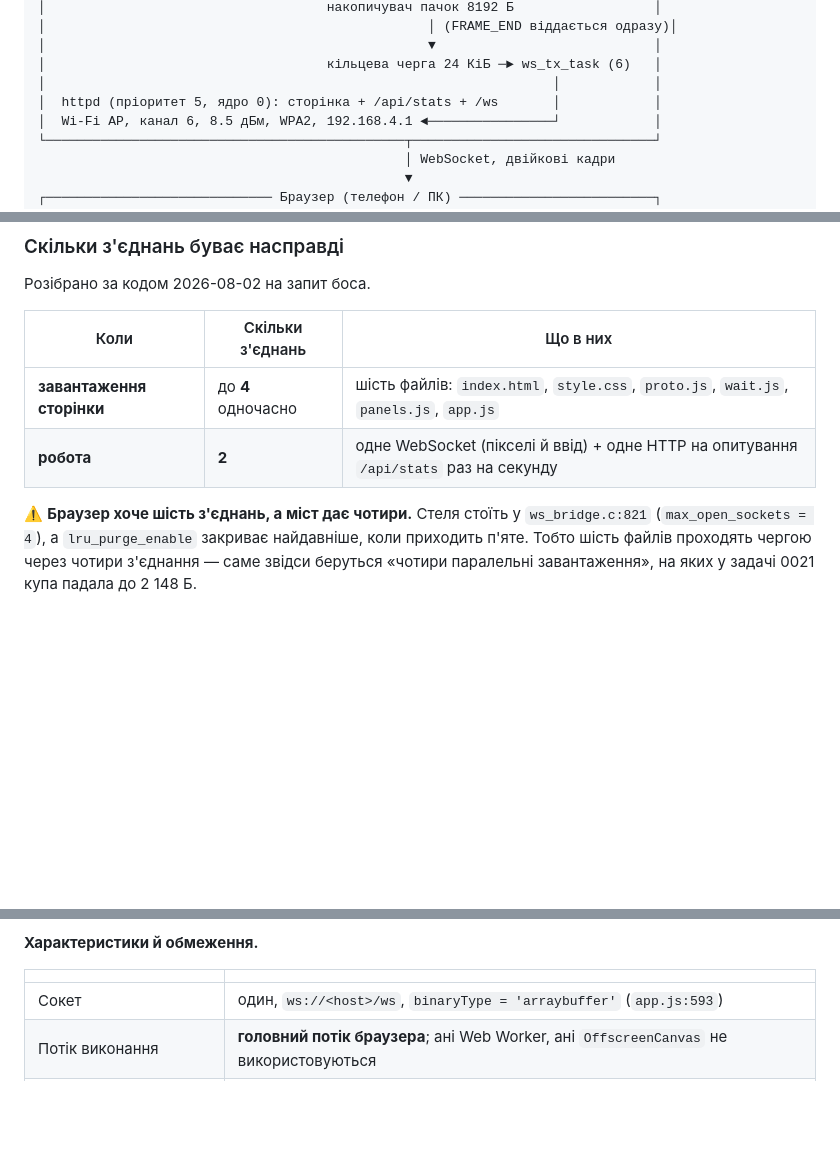
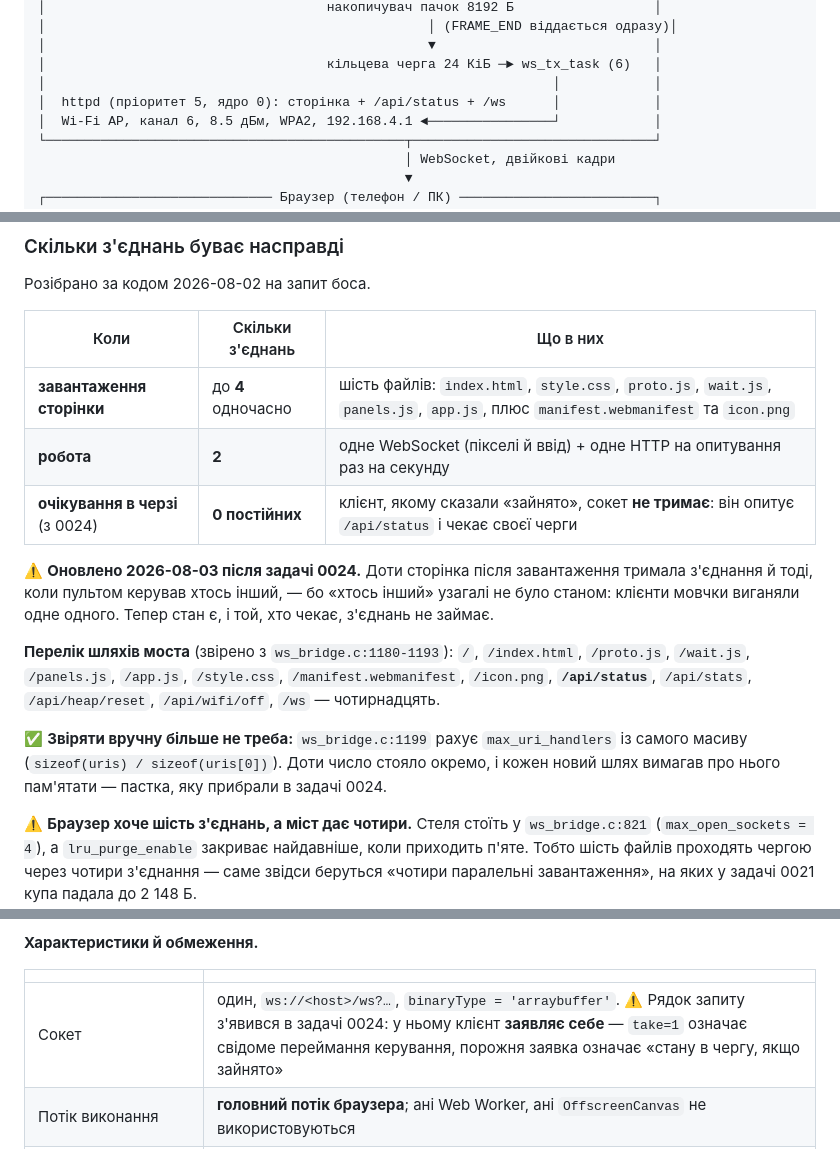
Before and after one commit to DenisMaliy/edgetx-remote-ui, a Markdown page: docs/12-pipeline.md, 3 parts joined by grey strips. GitHub-like rendering; blank space fills up the shorter version.

Commit message:
docs: конвеєр — черга, /api/status і рядок запиту у ws
Три адреси, названі сесією як протухлі: таблиця з'єднань не знала про
чергу (той, хто чекає, сокета не тримає), у переліку шляхів не було
/api/status, адреса ws стояла без рядка запиту, у якому клієнт заявляє
себе.

Заразом прибрано пораду звіряти число шляхів руками: ws_bridge.c:1199
рахує його з масиву.

```diff
--- a/docs/12-pipeline.md
+++ b/docs/12-pipeline.md
@@ -101,7 +101,7 @@
 │                                                 ▼                            │
 │                                    кільцева черга 24 КіБ ─► ws_tx_task (6)   │
 │                                                                 │            │
-│  httpd (пріоритет 5, ядро 0): сторінка + /api/stats + /ws       │            │
+│  httpd (пріоритет 5, ядро 0): сторінка + /api/status + /ws      │            │
 │  Wi-Fi AP, канал 6, 8.5 дБм, WPA2, 192.168.4.1 ◄────────────────┘            │
 └──────────────────────────────────────────────┬───────────────────────────────┘
                                                │ WebSocket, двійкові кадри
@@ -651,8 +651,24 @@ UART ──► rx_task ──► черга ──► ws_tx_task ──► Wi-Fi
 
 | Коли | Скільки з'єднань | Що в них |
 |---|---|---|
-| **завантаження сторінки** | до **4** одночасно | шість файлів: `index.html`, `style.css`, `proto.js`, `wait.js`, `panels.js`, `app.js` |
-| **робота** | **2** | одне WebSocket (пікселі й ввід) + одне HTTP на опитування `/api/stats` раз на секунду |
+| **завантаження сторінки** | до **4** одночасно | шість файлів: `index.html`, `style.css`, `proto.js`, `wait.js`, `panels.js`, `app.js`, плюс `manifest.webmanifest` та `icon.png` |
+| **робота** | **2** | одне WebSocket (пікселі й ввід) + одне HTTP на опитування раз на секунду |
+| **очікування в черзі** (з 0024) | **0 постійних** | клієнт, якому сказали «зайнято», сокет **не тримає**: він опитує `/api/status` і чекає своєї черги |
+
+⚠️ **Оновлено 2026-08-03 після задачі 0024.** Доти сторінка після
+завантаження тримала з'єднання й тоді, коли пультом керував хтось інший, —
+бо «хтось інший» узагалі не було станом: клієнти мовчки виганяли одне
+одного. Тепер стан є, і той, хто чекає, з'єднань не займає.
+
+**Перелік шляхів моста** (звірено з `ws_bridge.c:1180-1193`): `/`,
+`/index.html`, `/proto.js`, `/wait.js`, `/panels.js`, `/app.js`,
+`/style.css`, `/manifest.webmanifest`, `/icon.png`, **`/api/status`**,
+`/api/stats`, `/api/heap/reset`, `/api/wifi/off`, `/ws` — чотирнадцять.
+
+✅ **Звіряти вручну більше не треба:** `ws_bridge.c:1199` рахує
+`max_uri_handlers` із самого масиву (`sizeof(uris) / sizeof(uris[0])`).
+Доти число стояло окремо, і кожен новий шлях вимагав про нього пам'ятати —
+пастка, яку прибрали в задачі 0024.
 
 ⚠️ **Браузер хоче шість з'єднань, а міст дає чотири.** Стеля стоїть у
 `ws_bridge.c:821` (`max_open_sockets = 4`), а `lru_purge_enable` закриває
@@ -742,7 +758,7 @@ UART ──► rx_task ──► черга ──► ws_tx_task ──► Wi-Fi
 
 | | |
 |---|---|
-| Сокет | один, `ws://<host>/ws`, `binaryType = 'arraybuffer'` (`app.js:593`) |
+| Сокет | один, `ws://<host>/ws?…`, `binaryType = 'arraybuffer'`. ⚠️ Рядок запиту з'явився в задачі 0024: у ньому клієнт **заявляє себе** — `take=1` означає свідоме переймання керування, порожня заявка означає «стану в чергу, якщо зайнято» |
 | Потік виконання | **головний потік браузера**; ані Web Worker, ані `OffscreenCanvas` не використовуються |
 | Накопичувач недочитаного | `Decoder.buf` (`proto.js:280`); при порожньому хвості розбір іде **прямо по вхідному масиві**, без копіювання |
 | Стеля накопичувача | явної **немає**; неявна — незакритий кадр не довший за 7 + 4096 Б |
```
